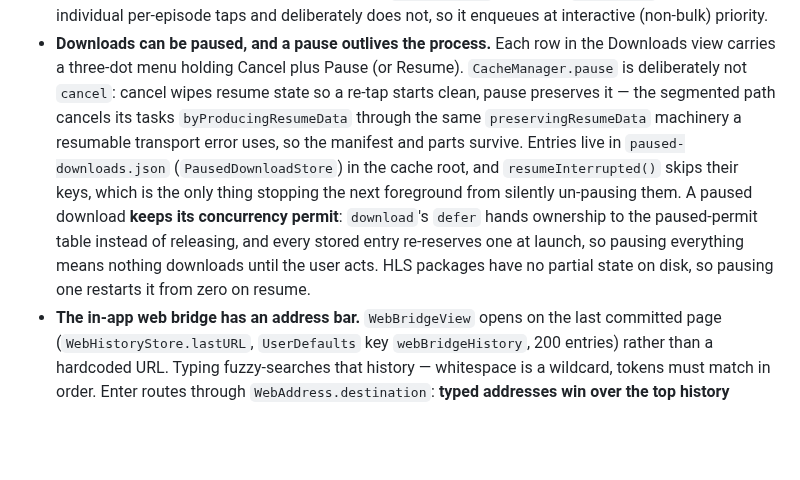
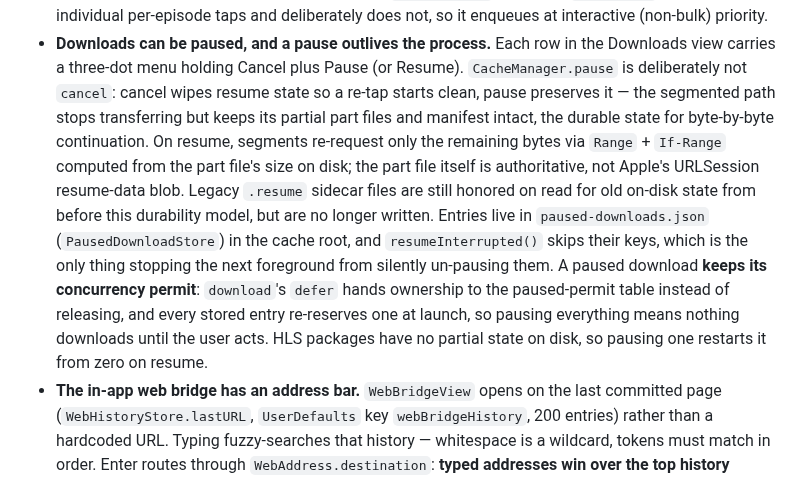
Before and after one commit to grillermo/patatatube, a Markdown page: CLAUDE.md, the part around the change. GitHub-like rendering; blank space fills up the shorter version.

Commit message:
docs: describe resume-data-independent pause durability

```diff
--- a/CLAUDE.md
+++ b/CLAUDE.md
@@ -250,16 +250,20 @@ Write endpoints call `_check_token`: `Authorization: Bearer <UPLOAD_TOKEN>` comp
   the Downloads view carries a three-dot menu holding Cancel plus Pause (or
   Resume). `CacheManager.pause` is deliberately not `cancel`: cancel wipes
   resume state so a re-tap starts clean, pause preserves it — the segmented
-  path cancels its tasks `byProducingResumeData` through the same
-  `preservingResumeData` machinery a resumable transport error uses, so the
-  manifest and parts survive. Entries live in `paused-downloads.json`
-  (`PausedDownloadStore`) in the cache root, and `resumeInterrupted()` skips
-  their keys, which is the only thing stopping the next foreground from
-  silently un-pausing them. A paused download **keeps its concurrency permit**:
-  `download`'s `defer` hands ownership to the paused-permit table instead of
-  releasing, and every stored entry re-reserves one at launch, so pausing
-  everything means nothing downloads until the user acts. HLS packages have no
-  partial state on disk, so pausing one restarts it from zero on resume.
+  path stops transferring but keeps its partial part files and manifest intact,
+  the durable state for byte-by-byte continuation. On resume, segments
+  re-request only the remaining bytes via `Range` + `If-Range` computed from the
+  part file's size on disk; the part file itself is authoritative, not Apple's
+  URLSession resume-data blob. Legacy `.resume` sidecar files are still honored
+  on read for old on-disk state from before this durability model, but are no
+  longer written. Entries live in `paused-downloads.json` (`PausedDownloadStore`)
+  in the cache root, and `resumeInterrupted()` skips their keys, which is the
+  only thing stopping the next foreground from silently un-pausing them. A
+  paused download **keeps its concurrency permit**: `download`'s `defer` hands
+  ownership to the paused-permit table instead of releasing, and every stored
+  entry re-reserves one at launch, so pausing everything means nothing downloads
+  until the user acts. HLS packages have no partial state on disk, so pausing
+  one restarts it from zero on resume.
 - **The in-app web bridge has an address bar.** `WebBridgeView` opens on the
   last committed page (`WebHistoryStore.lastURL`, `UserDefaults` key
   `webBridgeHistory`, 200 entries) rather than a hardcoded URL. Typing
```
Also changed, not shown: 1 other file.
